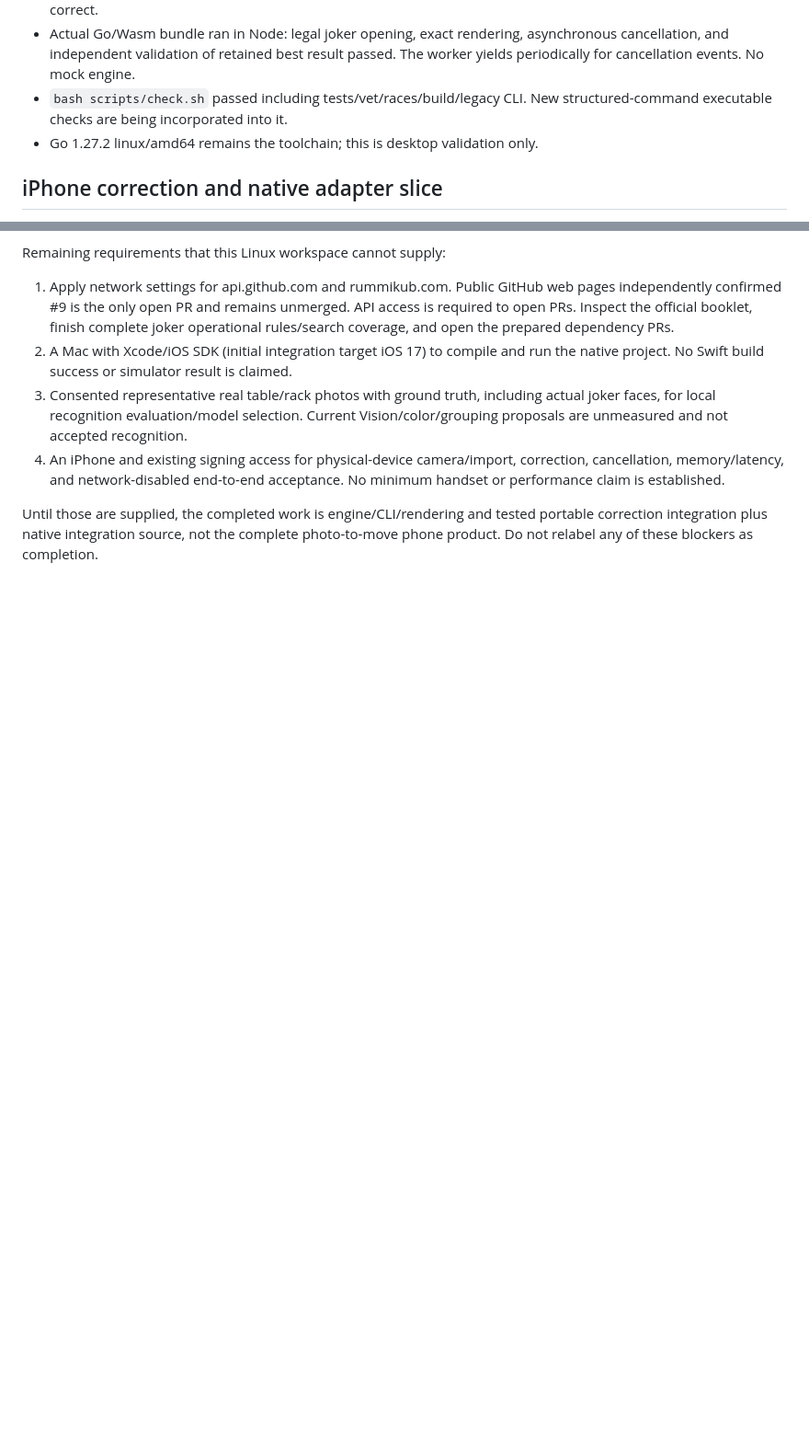
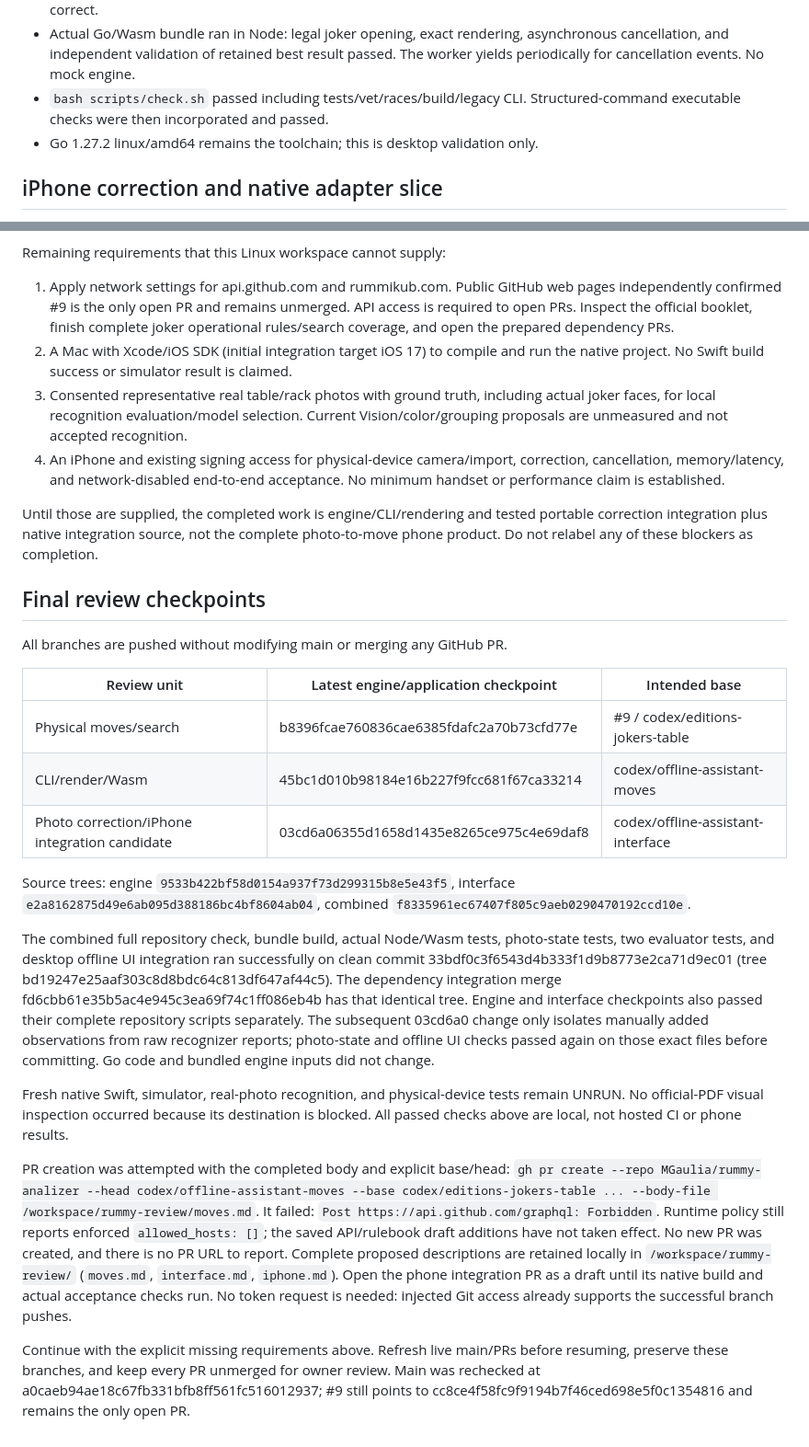
Before and after one commit to MGaulia/rummy-analizer, a Markdown page: docs/implementation-plan.md, 2 parts joined by grey strips. Shown at 92% size. Rendered like a GitHub page; blank space fills up the shorter version.

Commit message:
Record tested commits, dependency order, and concrete acceptance blockers

```diff
--- a/docs/implementation-plan.md
+++ b/docs/implementation-plan.md
@@ -73,7 +73,7 @@ push is not an opened PR. Desktop/mobile/browser/device results stay separate.
   asynchronous cancellation, and independent validation of retained best result
   passed. The worker yields periodically for cancellation events. No mock engine.
 - `bash scripts/check.sh` passed including tests/vet/races/build/legacy CLI.
-  New structured-command executable checks are being incorporated into it.
+  Structured-command executable checks were then incorporated and passed.
 - Go 1.27.2 linux/amd64 remains the toolchain; this is desktop validation only.
 
 ## iPhone correction and native adapter slice
@@ -132,3 +132,47 @@ Remaining requirements that this Linux workspace cannot supply:
 Until those are supplied, the completed work is engine/CLI/rendering and tested
 portable correction integration plus native integration source, not the complete
 photo-to-move phone product. Do not relabel any of these blockers as completion.
+
+## Final review checkpoints
+
+All branches are pushed without modifying main or merging any GitHub PR.
+
+| Review unit | Latest engine/application checkpoint | Intended base |
+| --- | --- | --- |
+| Physical moves/search | b8396fcae760836cae6385fdafc2a70b73cfd77e | #9 / codex/editions-jokers-table |
+| CLI/render/Wasm | 45bc1d010b98184e16b227f9fcc681f67ca33214 | codex/offline-assistant-moves |
+| Photo correction/iPhone integration candidate | 03cd6a06355d1658d1435e8265ce975c4e69daf8 | codex/offline-assistant-interface |
+
+Source trees: engine `9533b422bf58d0154a937f73d299315b8e5e43f5`, interface
+`e2a8162875d49e6ab095d388186bc4bf8604ab04`, combined
+`f8335961ec67407f805c9aeb0290470192ccd10e`.
+
+The combined full repository check, bundle build, actual Node/Wasm tests,
+photo-state tests, two evaluator tests, and desktop offline UI integration ran
+successfully on clean commit 33bdf0c3f6543d4b333f1d9b8773e2ca71d9ec01 (tree
+bd19247e25aaf303c8d8bdc64c813df647af44c5). The dependency integration merge
+fd6cbb61e35b5ac4e945c3ea69f74c1ff086eb4b has that identical tree. Engine and
+interface checkpoints also passed their complete repository scripts separately.
+The subsequent 03cd6a0 change only isolates manually added observations from raw
+recognizer reports; photo-state and offline UI checks passed again on those
+exact files before committing. Go code and bundled engine inputs did not change.
+
+Fresh native Swift, simulator, real-photo recognition, and physical-device tests
+remain UNRUN. No official-PDF visual inspection occurred because its destination
+is blocked. All passed checks above are local, not hosted CI or phone results.
+
+PR creation was attempted with the completed body and explicit base/head:
+`gh pr create --repo MGaulia/rummy-analizer --head codex/offline-assistant-moves
+--base codex/editions-jokers-table ... --body-file /workspace/rummy-review/moves.md`.
+It failed: `Post https://api.github.com/graphql: Forbidden`. Runtime policy
+still reports enforced `allowed_hosts: []`; the saved API/rulebook draft additions
+have not taken effect. No new PR was created, and there is no PR URL to report.
+Complete proposed descriptions are retained locally in `/workspace/rummy-review/`
+(`moves.md`, `interface.md`, `iphone.md`). Open the phone integration PR as a draft
+until its native build and actual acceptance checks run. No token request is
+needed: injected Git access already supports the successful branch pushes.
+
+Continue with the explicit missing requirements above. Refresh live main/PRs
+before resuming, preserve these branches, and keep every PR unmerged for owner
+review. Main was rechecked at a0caeb94ae18c67fb331bfb8ff561fc516012937; #9 still
+points to cc8ce4f58fc9f9194b7f46ced698e5f0c1354816 and remains the only open PR.
```
